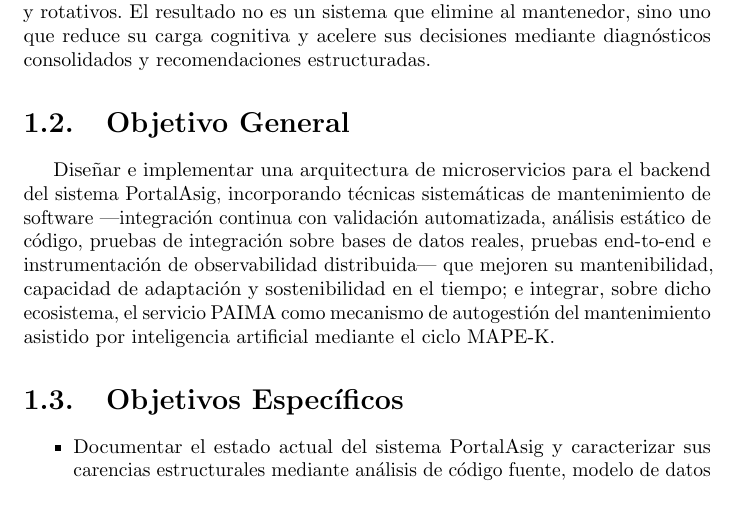
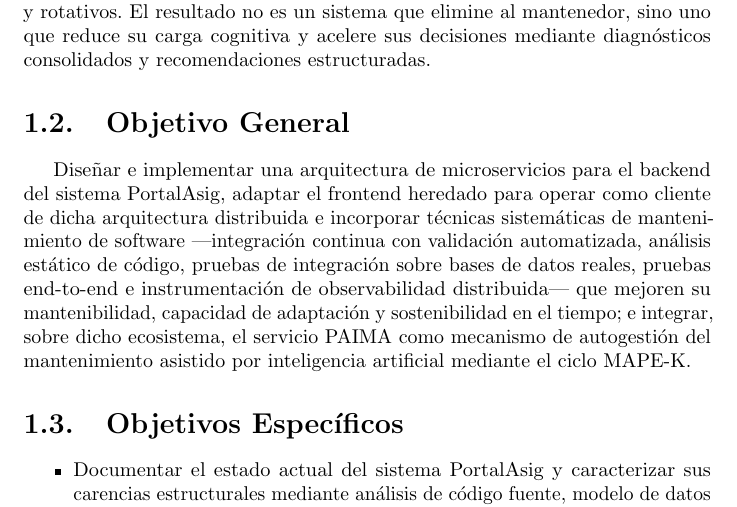
Before and after one commit to portalasig-microservices/portalasig-teg, a LaTeX document (teg/main.tex, which reads teg/chapters/teg-c1.tex): part of page 14 of 84, cut so that both start at the same text. Compiled offline with pdfLaTeX.

Commit message:
docs(C1): add frontend adaptation to general objective
- Previously only mentioned backend microservices + PAIMA
- Now includes: backend, frontend adaptation, quality techniques, PAIMA

```diff
--- a/teg/chapters/teg-c1.tex
+++ b/teg/chapters/teg-c1.tex
@@ -108,7 +108,9 @@
 \section{Objetivo General}
 
 Dise\~{n}ar e implementar una arquitectura de microservicios para el backend del
-sistema PortalAsig, incorporando t\'{e}cnicas sistem\'{a}ticas de mantenimiento de software
+sistema PortalAsig, adaptar el frontend heredado para operar como cliente de
+dicha arquitectura distribuida e incorporar t\'{e}cnicas sistem\'{a}ticas de mantenimiento de
+software
 ---integraci\'{o}n continua con validaci\'{o}n automatizada, an\'{a}lisis est\'{a}tico de c\'{o}digo,
 pruebas de integraci\'{o}n sobre bases de datos reales, pruebas end-to-end e
 instrumentaci\'{o}n de observabilidad distribuida--- que mejoren su mantenibilidad,
```
Also changed, not shown: teg/main.pdf.
